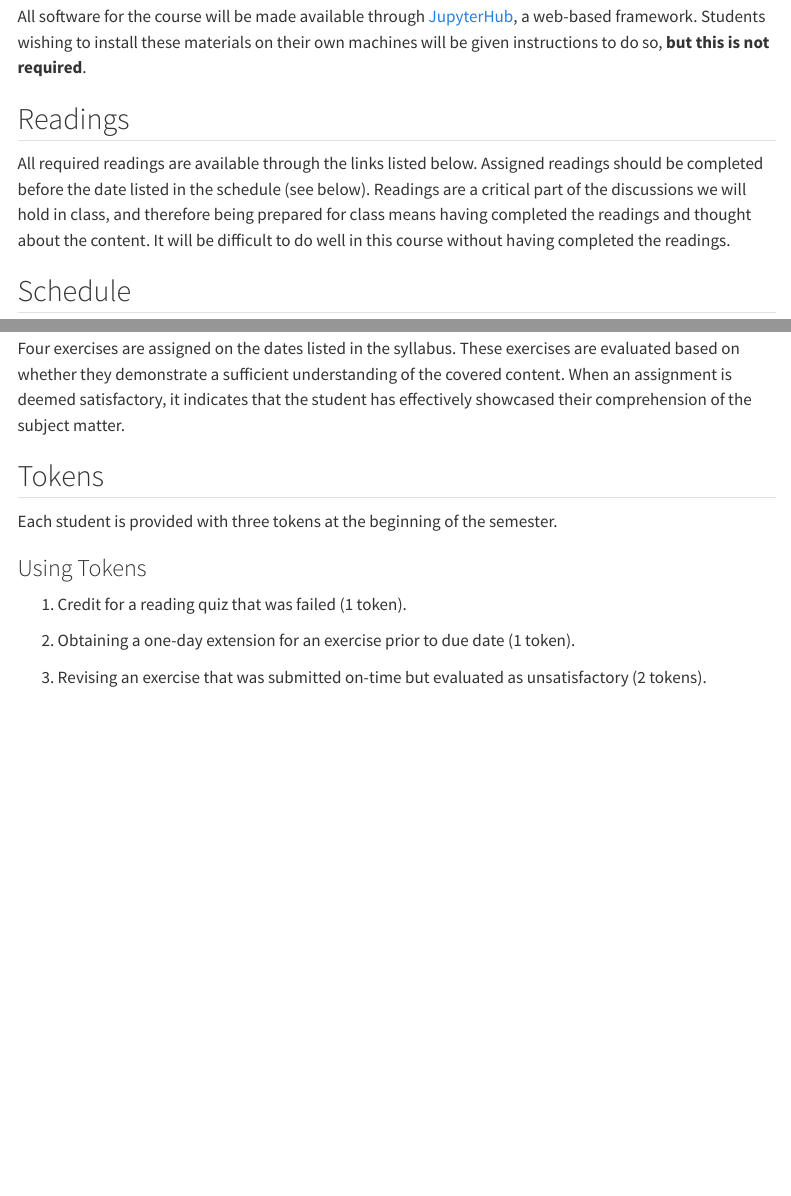
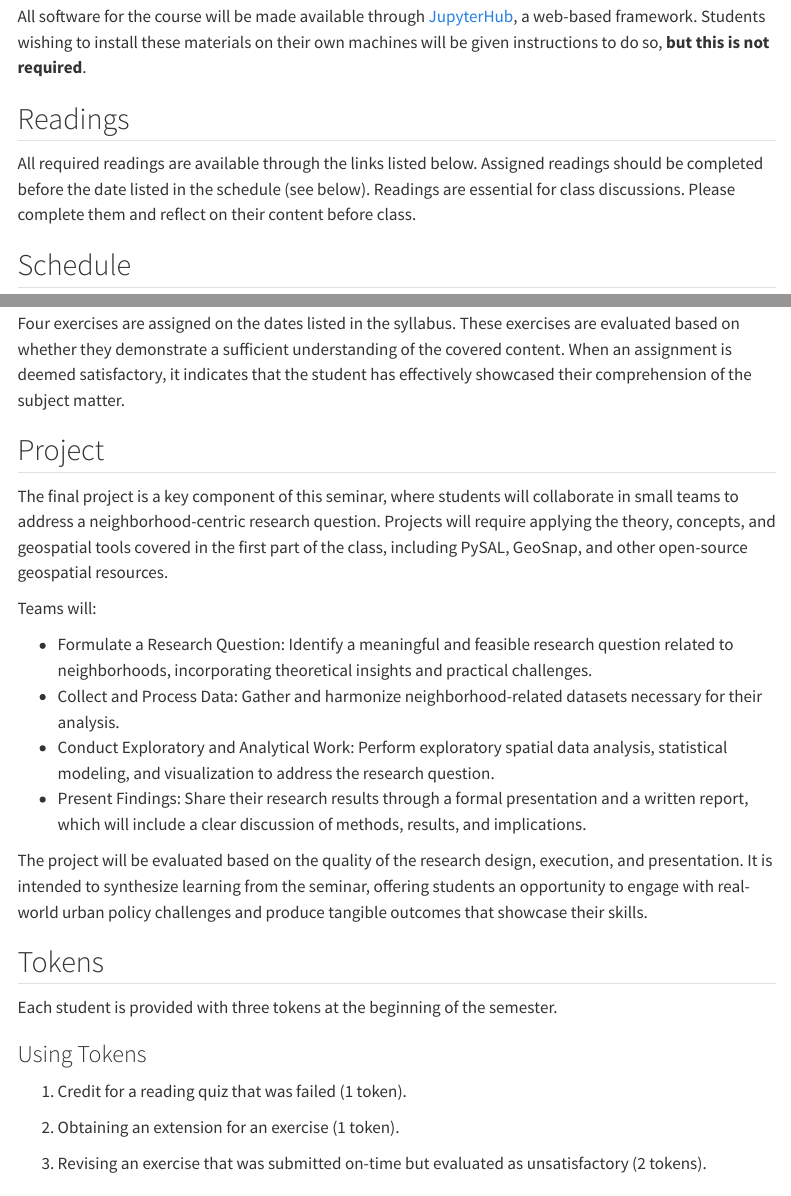
Before and after one commit to sjsrey/780s25neighborhoods, a Quarto document (web/syllabus.qmd): the page in a window 1100 px wide, from 920 px down, and a second part further down, joined at a grey line. Rendered offline with R 4.5, knitr and Pandoc in place of Quarto, with nearby package versions; menus at the side of the page are left out.

Commit message:
syllabus

```diff
--- a/web/_quarto.yml
+++ b/web/_quarto.yml
@@ -11,5 +11,7 @@ format:
     toc-depth: 3
     code-fold: true
     code-tools: true
+  pdf:
+    colorlinks: true
 
 bibliography: 780.bib
--- a/web/syllabus.qmd
+++ b/web/syllabus.qmd
@@ -58,13 +58,11 @@ instructions to do so, **but this is not required**.
 
 ## Readings
 
-All required readings are available through the links listed
-below. Assigned readings should be completed before the date listed in
-the schedule (see below). Readings are a critical part of the
-discussions we will hold in class, and therefore being prepared for class
-means having completed the readings and thought about the
-content. It will be difficult to do well in this course without having
-completed the readings.
+All required readings are available through the links listed below.
+Assigned readings should be completed before the date listed in the
+schedule (see below). Readings are essential for class discussions.
+Please complete them and reflect on their content before class.
+
 
 ## Schedule
 
@@ -246,6 +250,24 @@ Four exercises are assigned on the dates listed in the syllabus. These
  is deemed satisfactory, it indicates that the student has effectively
  showcased their comprehension of the subject matter.
 
+## Project
+
+The final project is a key component of this seminar, where students
+will collaborate in small teams to address a neighborhood-centric
+research question. Projects will require applying the theory,
+concepts, and geospatial tools covered in the first part of the class,
+including PySAL, GeoSnap, and other open-source geospatial resources.
+
+Teams will:
+
+- Formulate a Research Question: Identify a meaningful and feasible research question related to neighborhoods, incorporating theoretical insights and practical challenges.
+- Collect and Process Data: Gather and harmonize neighborhood-related datasets necessary for their analysis.
+- Conduct Exploratory and Analytical Work: Perform exploratory spatial data analysis, statistical modeling, and visualization to address the research question.
+- Present Findings: Share their research results through a formal presentation and a written report, which will include a clear discussion of methods, results, and implications.
+
+The project will be evaluated based on the quality of the research design, execution, and presentation. It is intended to synthesize learning from the seminar, offering students an opportunity to engage with real-world urban policy challenges and produce tangible outcomes that showcase their skills.
+
+
 
 
 ## Tokens {#sec-tokens}
@@ -257,7 +279,7 @@ semester.
 
 1. Credit for a reading quiz that was failed (1 token).
 
-1. Obtaining a one-day extension for an exercise  prior to due date (1 token).
+1. Obtaining an extension for an exercise  (1 token).
 
 2. Revising  an exercise  that was submitted on-time but evaluated as unsatisfactory (2 tokens).
 
```
Also changed, not shown: web/syllabus.qmd (32 more changed lines).
